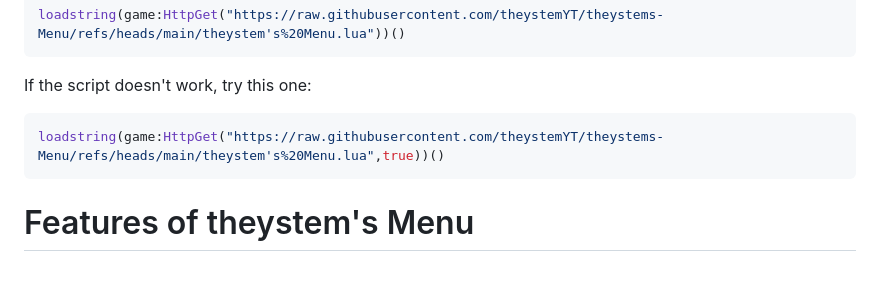
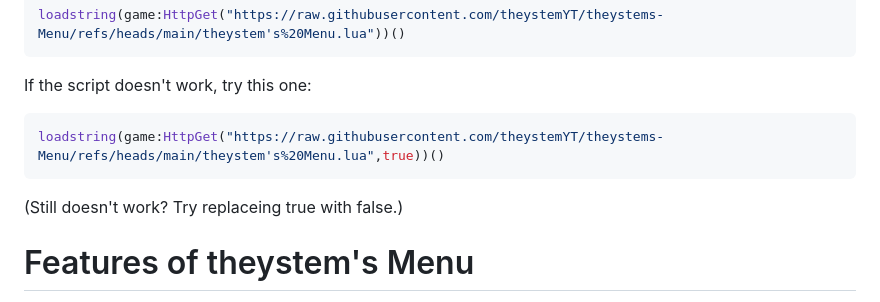
Before and after one commit to theystemYT/theystems-Menu, a Markdown page: README.md, the part around the change. Drawn GitHub-style; blank space fills up the shorter version.

````diff
--- a/README.md
+++ b/README.md
@@ -11,6 +11,7 @@ If the script doesn't work, try this one:
 ```lua
 loadstring(game:HttpGet("https://raw.githubusercontent.com/theystemYT/theystems-Menu/refs/heads/main/theystem's%20Menu.lua",true))()
 ```
+(Still doesn't work? Try replaceing true with false.)
 # Features of theystem's Menu
 - **Universal Scripts**: Has Universal scripts that work in most games. Also has scripts for certain games due to the supported games feature doesn't work on those types of games. More info about that is in the note below the image example for the supported games feature.
 - **UI Settings**: Allows you to destroy the UI and change the UI's theme. Also allows you to load your Rayfield Configuration.
````
